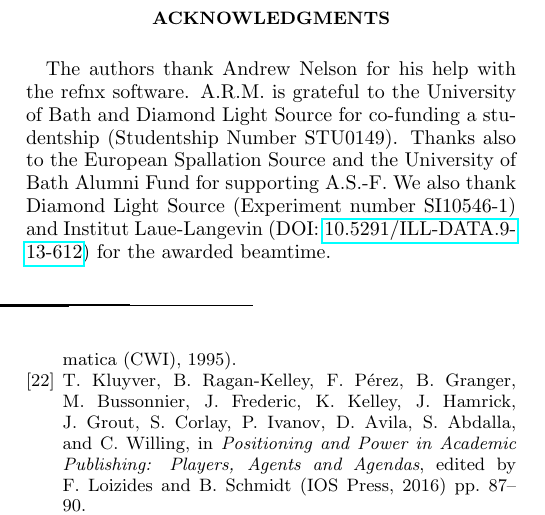
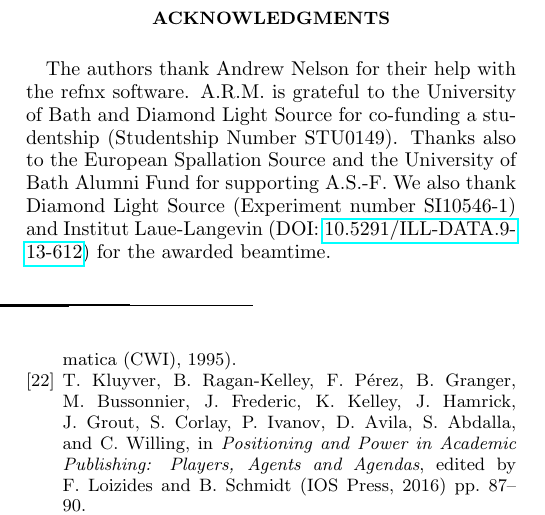
Before and after one commit to arm61/lipids_at_airdes, a LaTeX paper (reports/paper.tex): part of one column of page 5 of 6, cut so that both start at the same text. Compiled offline with pdfLaTeX.

Commit message:
change his to their

```diff
--- a/reports/paper.tex
+++ b/reports/paper.tex
@@ -268,7 +268,7 @@ The ability to determine the head volume was facilitated by access to easy to us
 Furthermore, this work presents the first, to our knowledge, use of chemically-consistent parameterisation to co-refine XRR measurements at different surface concentrations.
 
 \begin{acknowledgments}
-The authors thank Andrew Nelson for his help with the refnx software.
+The authors thank Andrew Nelson for their help with the refnx software.
 A.R.M. is grateful to the University of Bath and Diamond Light Source for co-funding a studentship (Studentship Number STU0149).
 Thanks also to the European Spallation Source and the University of Bath Alumni Fund for supporting A.S.-F.
 We also thank Diamond Light Source (Experiment number SI10546-1) and Institut Laue-Langevin (DOI: \href{http://doi.org/10.5291/ILL-DATA.9-13-612}{10.5291/ILL-DATA.9-13-612}) for the awarded beamtime.
```
Also changed, not shown: reports/paper.pdf.
